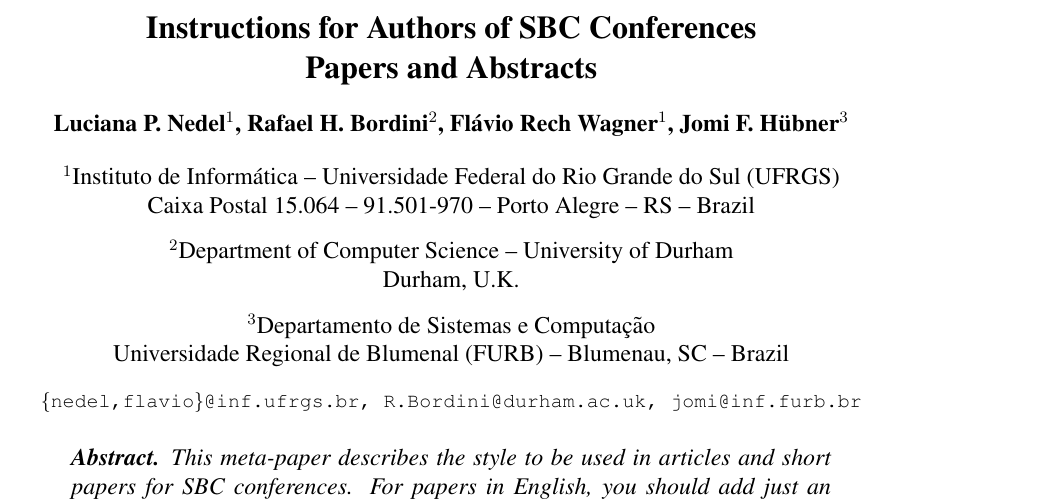
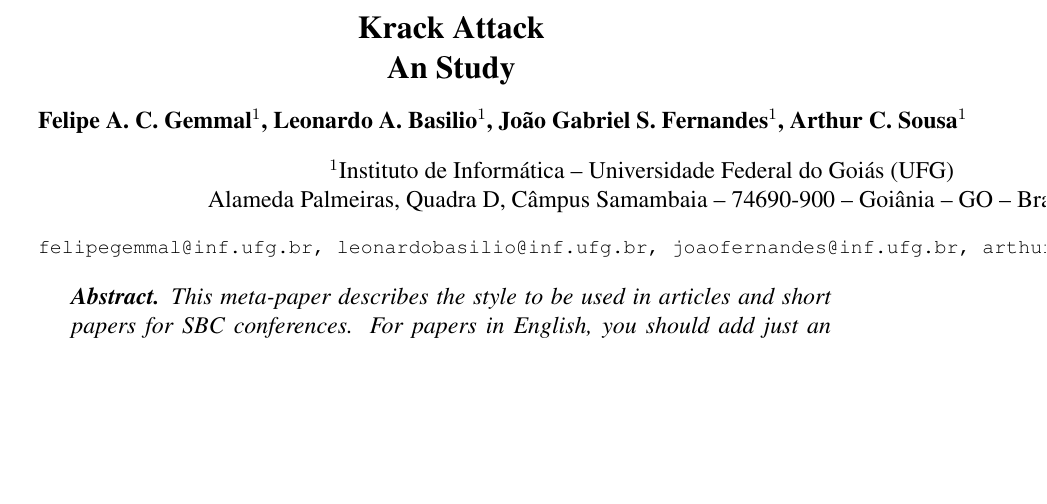
Before and after one commit to lipegemmal/Krack_Attack_Report, a LaTeX paper (sbc-template.tex): part of page 1 of 4, cut at the place of the change, the shorter picture padded with empty space. Compiled offline with pdfLaTeX.

Commit message:
Names and contact

```diff
--- a/sbc-template.tex
+++ b/sbc-template.tex
@@ -9,23 +9,16 @@
 
 \sloppy
 
-\title{Instructions for Authors of SBC Conferences\\ Papers and Abstracts}
+\title{Krack Attack \\ An Study}
 
-\author{Luciana P. Nedel\inst{1}, Rafael H. Bordini\inst{2}, Flávio Rech
-  Wagner\inst{1}, Jomi F. Hübner\inst{3} }
+\author{Felipe A. C. Gemmal\inst{1}, Leonardo A. Basilio\inst{1}, João Gabriel S. Fernandes\inst{1}, Arthur C. Sousa\inst{1} }
 
 
-\address{Instituto de Informática -- Universidade Federal do Rio Grande do Sul
-  (UFRGS)\\
-  Caixa Postal 15.064 -- 91.501-970 -- Porto Alegre -- RS -- Brazil
-\nextinstitute
-  Department of Computer Science -- University of Durham\\
-  Durham, U.K.
-\nextinstitute
-  Departamento de Sistemas e Computação\\
-  Universidade Regional de Blumenal (FURB) -- Blumenau, SC -- Brazil
-  \email{\{nedel,flavio\}@inf.ufrgs.br, R.Bordini@durham.ac.uk,
-  jomi@inf.furb.br}
+\address{Instituto de Informática -- Universidade Federal do Goiás
+  (UFG)\\
+Alameda Palmeiras, Quadra D, Câmpus Samambaia --  74690-900 -- Goiânia -- GO -- Brazil
+  \email{felipegemmal@inf.ufg.br, leonardobasilio@inf.ufg.br,
+joaofernandes@inf.ufg.br, arthursousa@inf.ufg.br}
 }
 
 \begin{document}
```
Also changed, not shown: sbc-template.pdf (added), 3 other files.
